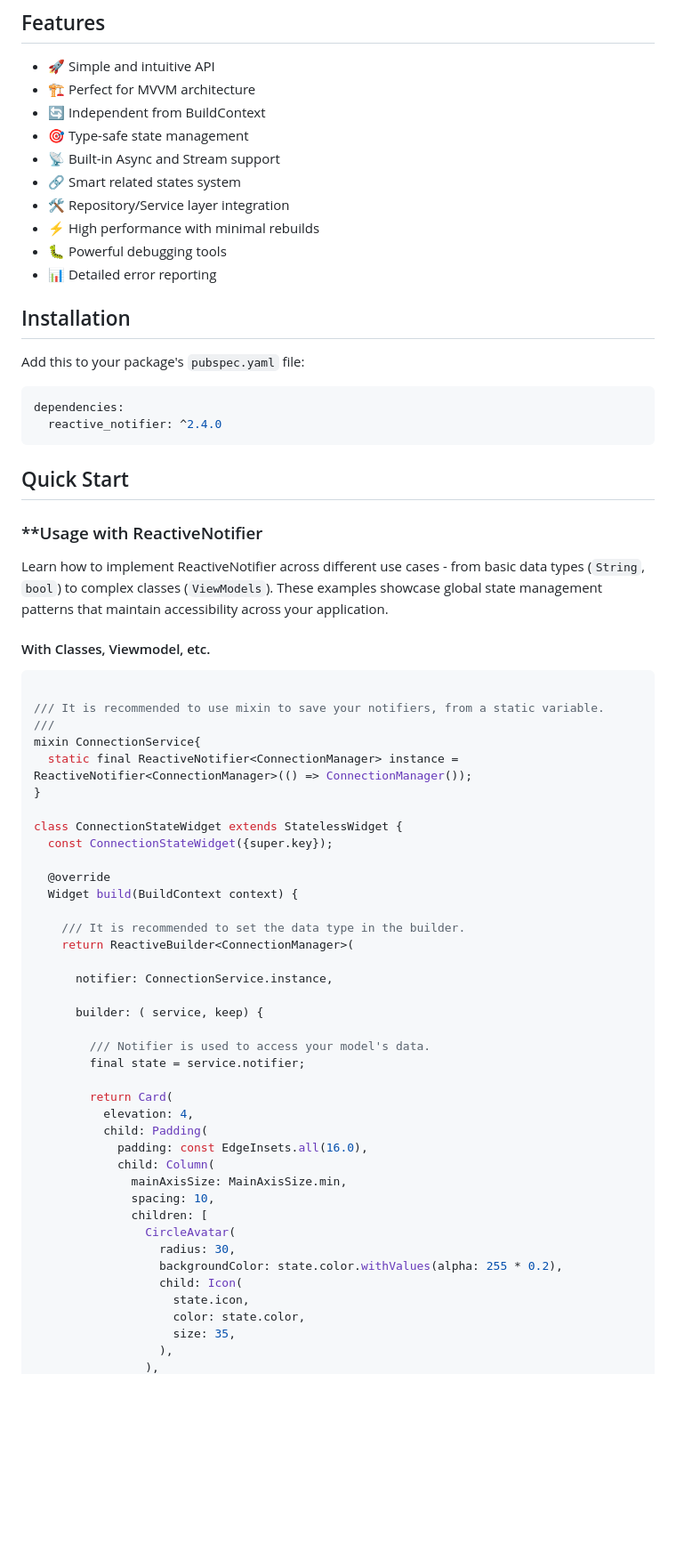
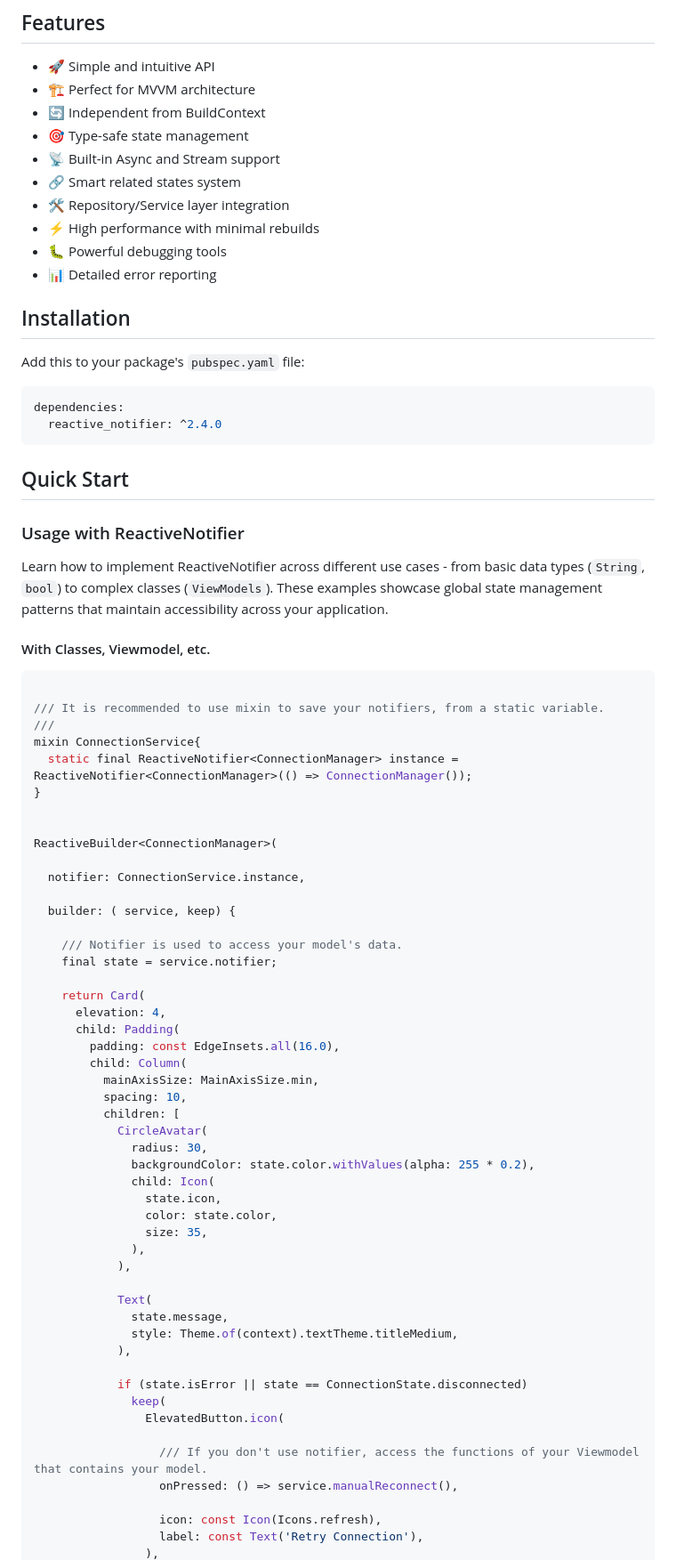
Before and after one commit to JhonaCodes/reactive_notifier, a Markdown page: README.md, the part around one of its changes. Shown at 89% size. Drawn GitHub-style; blank space fills up the shorter version.

````diff
--- a/README.md
+++ b/README.md
@@ -24,7 +26,7 @@ A flexible, elegant, and secure tool for state management in Flutter. Designed w
 - 📡 Built-in Async and Stream support
 - 🔗 Smart related states system
 - 🛠️ Repository/Service layer integration
-- ⚡  High performance with minimal rebuilds
+- ⚡ High performance with minimal rebuilds
 - 🐛 Powerful debugging tools
 - 📊 Detailed error reporting
 
@@ -39,11 +41,12 @@ dependencies:
 
 ## Quick Start
 
-### **Usage with ReactiveNotifier
+### Usage with ReactiveNotifier
 
 Learn how to implement ReactiveNotifier across different use cases - from basic data types (`String`, `bool`) to complex classes (`ViewModels`). These examples showcase global state management patterns that maintain accessibility across your application.
 
 #### With Classes, Viewmodel, etc.
+
 ```dart
 
 /// It is recommended to use mixin to save your notifiers, from a static variable.
@@ -52,36 +55,46 @@ mixin ConnectionService{
   static final ReactiveNotifier<ConnectionManager> instance = ReactiveNotifier<ConnectionManager>(() => ConnectionManager());
 }
 
-class ConnectionStateWidget extends StatelessWidget {
-  const ConnectionStateWidget({super.key});
 
-  @override
-  Widget build(BuildContext context) {
+ReactiveBuilder<ConnectionManager>(
 
-    /// It is recommended to set the data type in the builder.
-    return ReactiveBuilder<ConnectionManager>(
+  notifier: ConnectionService.instance,
 
-      notifier: ConnectionService.instance,
+  builder: ( service, keep) {
 
-      builder: ( service, keep) {
+    /// Notifier is used to access your model's data.
+    final state = service.notifier;
 
-        /// Notifier is used to access your model's data.
-        final state = service.notifier;
+    return Card(
+      elevation: 4,
+      child: Padding(
+        padding: const EdgeInsets.all(16.0),
+        child: Column(
+          mainAxisSize: MainAxisSize.min,
+          spacing: 10,
+          children: [
+            CircleAvatar(
+              radius: 30,
+              backgroundColor: state.color.withValues(alpha: 255 * 0.2),
+              child: Icon(
+                state.icon,
+                color: state.color,
+                size: 35,
+              ),
+            ),
 
-        return Card(
-          elevation: 4,
-          child: Padding(
-            padding: const EdgeInsets.all(16.0),
-            child: Column(
-              mainAxisSize: MainAxisSize.min,
-              spacing: 10,
-              children: [
-                CircleAvatar(
-                  radius: 30,
-                  backgroundColor: state.color.withValues(alpha: 255 * 0.2),
-                  child: Icon(
-                    state.icon,
-                    color: state.color,
-                    size: 35,
-                  ),
+            Text(
+              state.message,
+              style: Theme.of(context).textTheme.titleMedium,
+            ),
+
+            if (state.isError || state == ConnectionState.disconnected)
+              keep(
+                ElevatedButton.icon(
+
+                  /// If you don't use notifier, access the functions of your Viewmodel that contains your model.
+                  onPressed: () => service.manualReconnect(),
+
+                  icon: const Icon(Icons.refresh),
+                  label: const Text('Retry Connection'),
                 ),
````
Also changed, not shown: other parts of README.md (+67 -55 lines).
